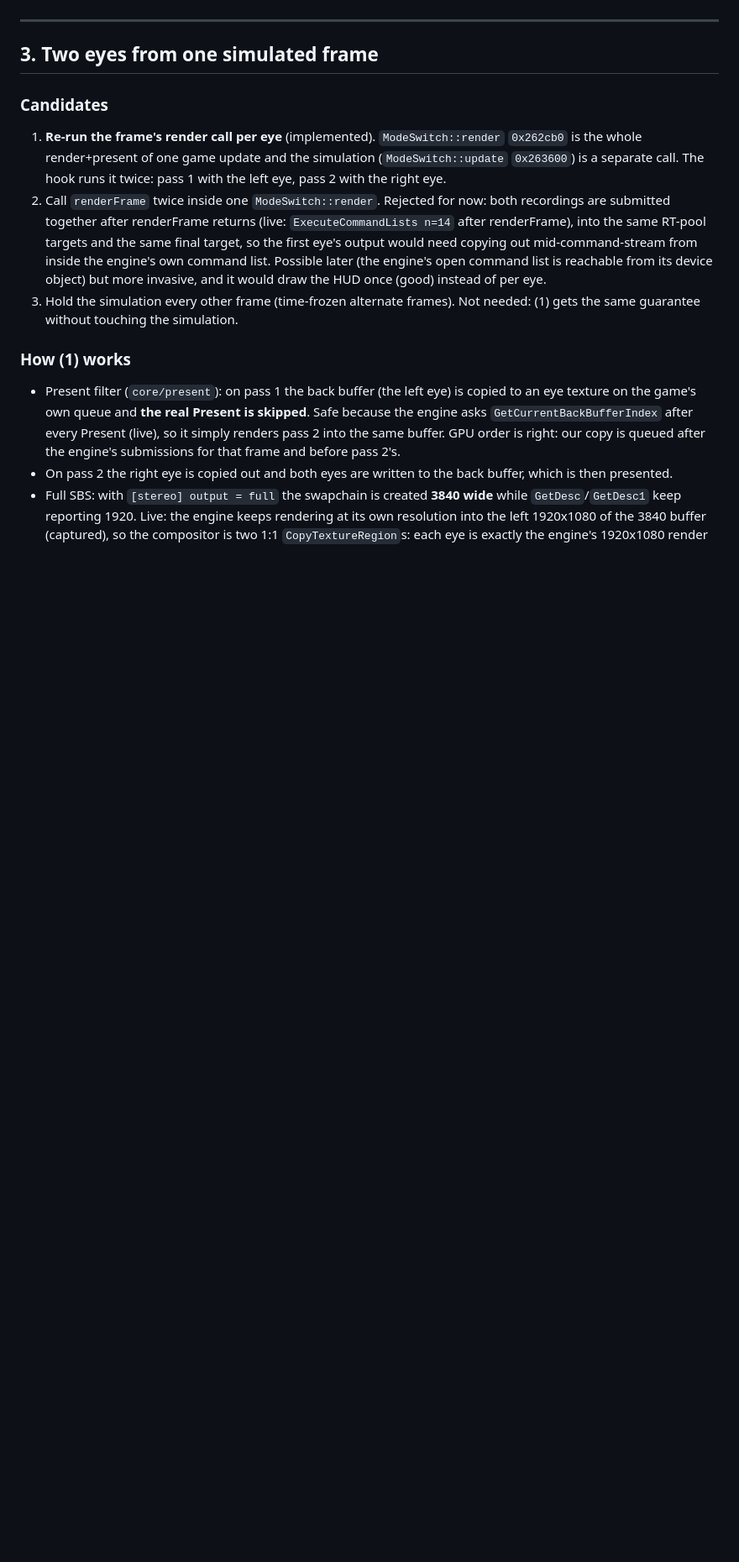
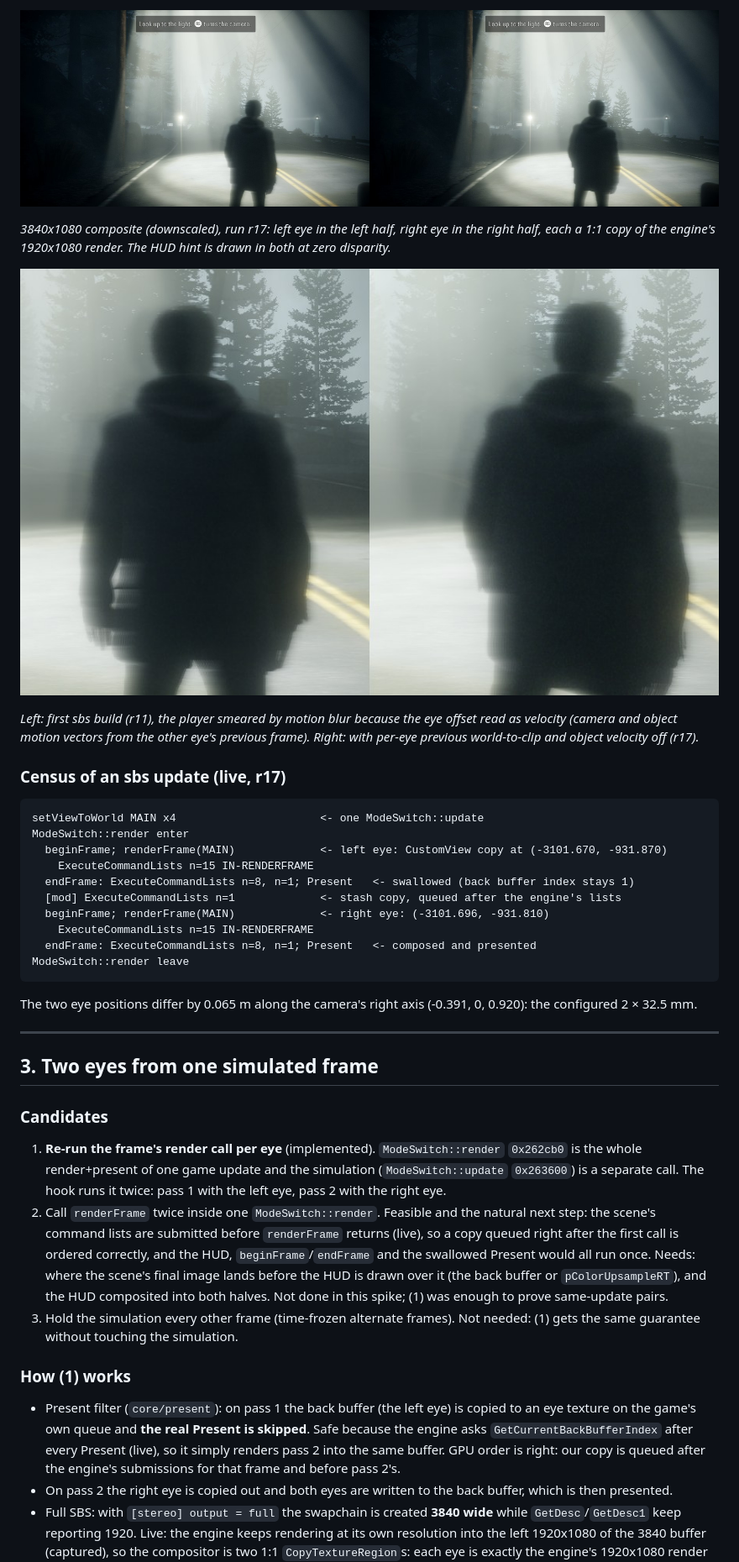
Before and after one commit to AndrewGaspar/torchbearer, a Markdown page: docs/stereo.md, the part around one of its changes. Shown at 84% size. Drawn GitHub-style; pictures changed too: docs/img/stereo-eye-switch-motion-blur.jpg (added), docs/img/stereo-sbs-full-3840.jpg (added); blank space fills up the shorter version.

````diff
--- a/docs/stereo.md
+++ b/docs/stereo.md
@@ -195,3 +247,31 @@ SBS_BATTERY_PLACEHOLDER
+![full SBS, both eyes from one update](img/stereo-sbs-full-3840.jpg)
+
+*3840x1080 composite (downscaled), run r17: left eye in the left half, right eye in the right half,
+each a 1:1 copy of the engine's 1920x1080 render. The HUD hint is drawn in both at zero disparity.*
+
+![eye switch read as motion](img/stereo-eye-switch-motion-blur.jpg)
+
+*Left: first sbs build (r11), the player smeared by motion blur because the eye offset read as
+velocity (camera and object motion vectors from the other eye's previous frame). Right: with
+per-eye previous world-to-clip and object velocity off (r17).*
+
+### Census of an sbs update (live, r17)
+
+```
+setViewToWorld MAIN x4                      <- one ModeSwitch::update
+ModeSwitch::render enter
+  beginFrame; renderFrame(MAIN)             <- left eye: CustomView copy at (-3101.670, -931.870)
+    ExecuteCommandLists n=15 IN-RENDERFRAME
+  endFrame: ExecuteCommandLists n=8, n=1; Present   <- swallowed (back buffer index stays 1)
+  [mod] ExecuteCommandLists n=1             <- stash copy, queued after the engine's lists
+  beginFrame; renderFrame(MAIN)             <- right eye: (-3101.696, -931.810)
+    ExecuteCommandLists n=15 IN-RENDERFRAME
+  endFrame: ExecuteCommandLists n=8, n=1; Present   <- composed and presented
+ModeSwitch::render leave
+```
+
+The two eye positions differ by 0.065 m along the camera's right axis (-0.391, 0, 0.920): the
+configured 2 × 32.5 mm.
 
 ---
 
@@ -202,12 +282,12 @@ SBS_BATTERY_PLACEHOLDER
 1. **Re-run the frame's render call per eye** (implemented). `ModeSwitch::render` `0x262cb0` is the
    whole render+present of one game update and the simulation (`ModeSwitch::update` `0x263600`) is
    a separate call. The hook runs it twice: pass 1 with the left eye, pass 2 with the right eye.
-2. Call `renderFrame` twice inside one `ModeSwitch::render`. Rejected for now: both recordings are
-   submitted together after renderFrame returns (live: `ExecuteCommandLists n=14` after
-   renderFrame), into the same RT-pool targets and the same final target, so the first eye's
-   output would need copying out mid-command-stream from inside the engine's own command list.
-   Possible later (the engine's open command list is reachable from its device object) but more
-   invasive, and it would draw the HUD once (good) instead of per eye.
+2. Call `renderFrame` twice inside one `ModeSwitch::render`. Feasible and the natural next step:
+   the scene's command lists are submitted before `renderFrame` returns (live), so a copy queued
+   right after the first call is ordered correctly, and the HUD, `beginFrame`/`endFrame` and the
+   swallowed Present would all run once. Needs: where the scene's final image lands before the HUD
+   is drawn over it (the back buffer or `pColorUpsampleRT`), and the HUD composited into both
+   halves. Not done in this spike; (1) was enough to prove same-update pairs.
 3. Hold the simulation every other frame (time-frozen alternate frames). Not needed: (1) gets the
    same guarantee without touching the simulation.
 
````
Also changed, not shown: other parts of docs/stereo.md (+81 -14 lines), 2 other files.
